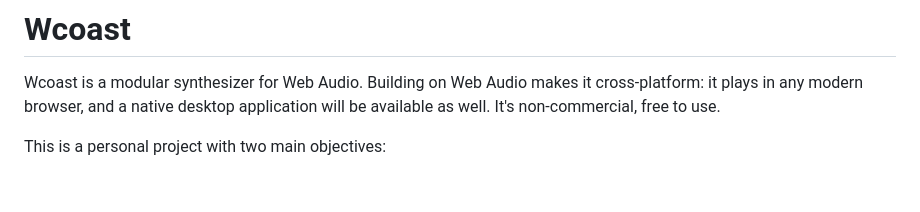
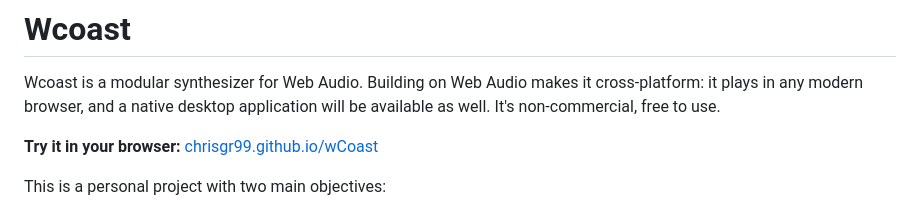
Before and after one commit to chrisgr99/wCoast, a Markdown page: README.md, the part around the change. Rendered like a GitHub page; blank space fills up the shorter version.

Commit message:
README: add prominent 'Try it in your browser' link near the top
Co-Authored-By: Claude Opus 4.8 <noreply@anthropic.com>

```diff
--- a/README.md
+++ b/README.md
@@ -3,6 +3,8 @@
 Wcoast is a modular synthesizer for Web Audio. Building on Web Audio makes it
 cross-platform: it plays in any modern browser, and a native desktop application
 will be available as well. It's non-commercial, free to use.
+
+**Try it in your browser:** [chrisgr99.github.io/wCoast](https://chrisgr99.github.io/wCoast/)
 
 This is a personal project with two main objectives:
 
```
